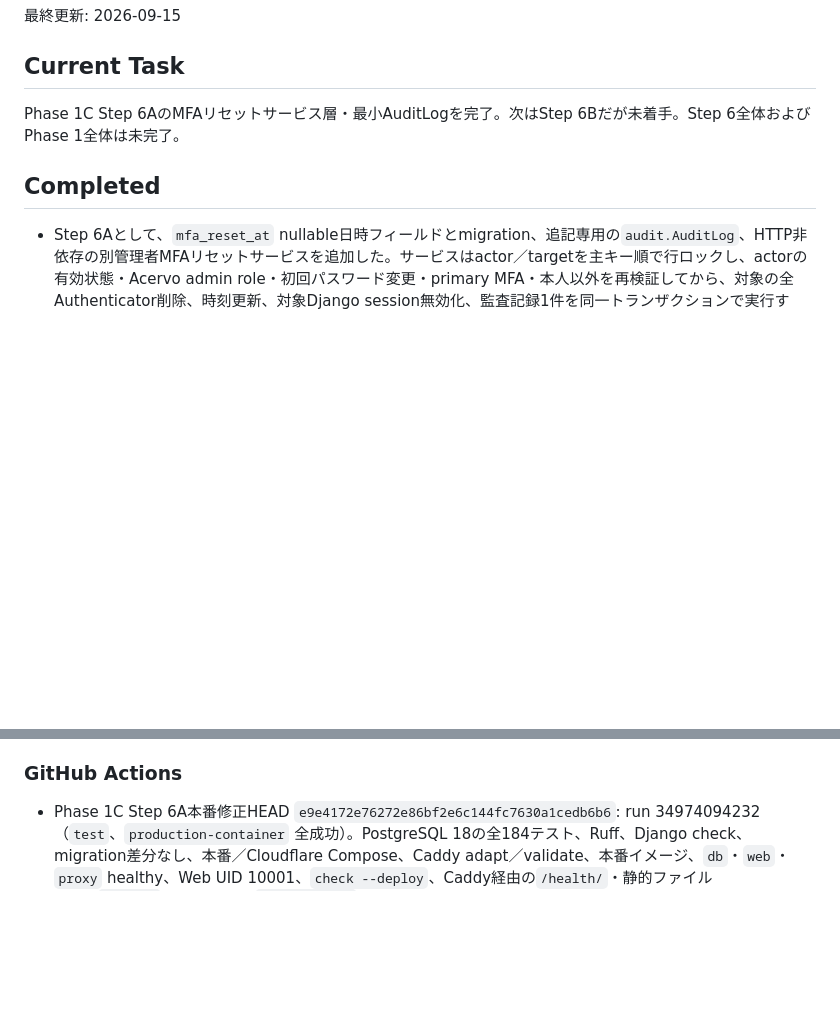
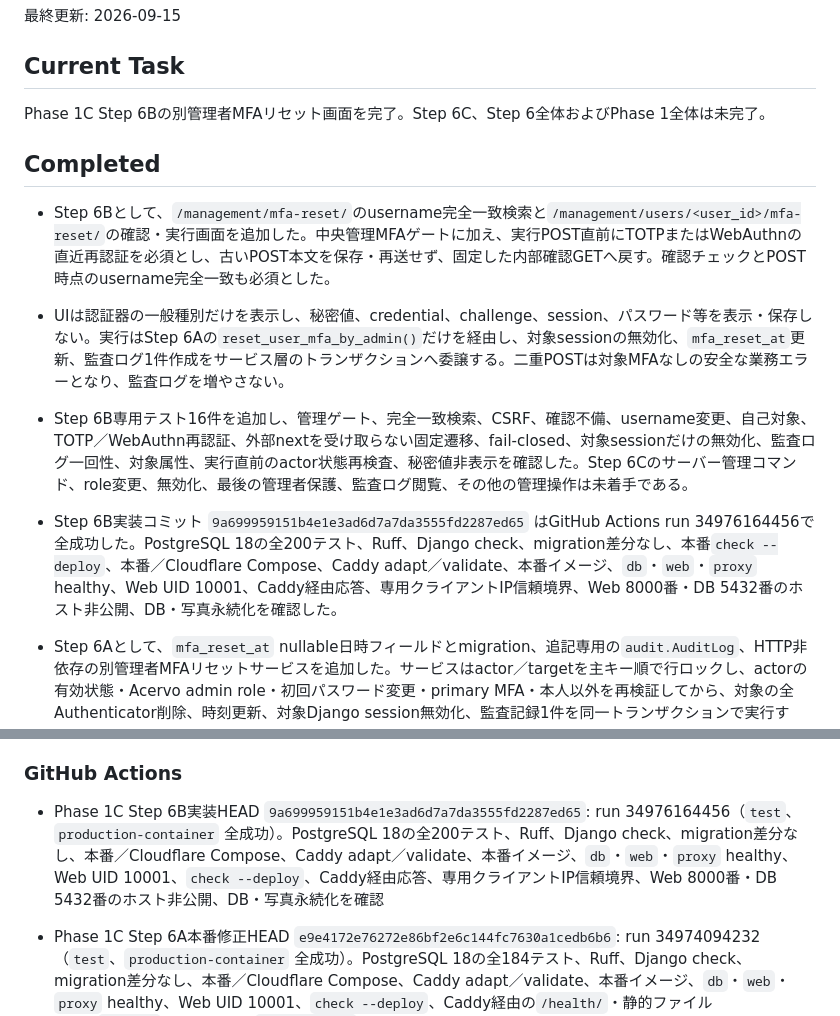
Before and after one commit to kade-6174/Acervo, a Markdown page: STATUS.md, 2 parts joined by grey strips. Rendered like a GitHub page; blank space fills up the shorter version.

Commit message:
Step 6Bの完了状況を記録

```diff
--- a/STATUS.md
+++ b/STATUS.md
@@ -4,10 +4,14 @@
 
 ## Current Task
 
-Phase 1C Step 6AのMFAリセットサービス層・最小AuditLogを完了。次はStep 6Bだが未着手。Step 6全体およびPhase 1全体は未完了。
+Phase 1C Step 6Bの別管理者MFAリセット画面を完了。Step 6C、Step 6全体およびPhase 1全体は未完了。
 
 ## Completed
 
+- Step 6Bとして、`/management/mfa-reset/`のusername完全一致検索と`/management/users/<user_id>/mfa-reset/`の確認・実行画面を追加した。中央管理MFAゲートに加え、実行POST直前にTOTPまたはWebAuthnの直近再認証を必須とし、古いPOST本文を保存・再送せず、固定した内部確認GETへ戻す。確認チェックとPOST時点のusername完全一致も必須とした。
+- UIは認証器の一般種別だけを表示し、秘密値、credential、challenge、session、パスワード等を表示・保存しない。実行はStep 6Aの`reset_user_mfa_by_admin()`だけを経由し、対象sessionの無効化、`mfa_reset_at`更新、監査ログ1件作成をサービス層のトランザクションへ委譲する。二重POSTは対象MFAなしの安全な業務エラーとなり、監査ログを増やさない。
+- Step 6B専用テスト16件を追加し、管理ゲート、完全一致検索、CSRF、確認不備、username変更、自己対象、TOTP／WebAuthn再認証、外部nextを受け取らない固定遷移、fail-closed、対象sessionだけの無効化、監査ログ一回性、対象属性、実行直前のactor状態再検査、秘密値非表示を確認した。Step 6Cのサーバー管理コマンド、role変更、無効化、最後の管理者保護、監査ログ閲覧、その他の管理操作は未着手である。
+- Step 6B実装コミット `9a699959151b4e1e3ad6d7a7da3555fd2287ed65` はGitHub Actions run 34976164456で全成功した。PostgreSQL 18の全200テスト、Ruff、Django check、migration差分なし、本番`check --deploy`、本番／Cloudflare Compose、Caddy adapt／validate、本番イメージ、`db`・`web`・`proxy` healthy、Web UID 10001、Caddy経由応答、専用クライアントIP信頼境界、Web 8000番・DB 5432番のホスト非公開、DB・写真永続化を確認した。
 - Step 6Aとして、`mfa_reset_at` nullable日時フィールドとmigration、追記専用の`audit.AuditLog`、HTTP非依存の別管理者MFAリセットサービスを追加した。サービスはactor／targetを主キー順で行ロックし、actorの有効状態・Acervo admin role・初回パスワード変更・primary MFA・本人以外を再検証してから、対象の全Authenticator削除、時刻更新、対象Django session無効化、監査記録1件を同一トランザクションで実行する。
 - AuditLogは発生日時、操作種別、実行経路、actor／target FKとusernameスナップショットだけを持ち、秘密値・credential・challenge・session／Cookie・任意本文・汎用JSONを保存しない。通常のinstance更新・削除は拒否し、Django `/admin/`へは登録していない。
 - Step 5のセッションMFA判定は`mfa_reset_at`以前の記録、欠損・bool・不正・無限大・未来の時刻をfail closedで拒否するよう補強した。リセット後に新たなprimary MFAを登録しても旧記録は再利用できず、リセット後に正当に作成されたMFA記録は許可する。session削除だけへ安全性を依存しない。
@@ -171,6 +175,7 @@ Phase 1C Step 6AのMFAリセットサービス層・最小AuditLogを完了。
 
 ### GitHub Actions
 
+- Phase 1C Step 6B実装HEAD `9a699959151b4e1e3ad6d7a7da3555fd2287ed65`: run 34976164456（`test`、`production-container` 全成功）。PostgreSQL 18の全200テスト、Ruff、Django check、migration差分なし、本番／Cloudflare Compose、Caddy adapt／validate、本番イメージ、`db`・`web`・`proxy` healthy、Web UID 10001、`check --deploy`、Caddy経由応答、専用クライアントIP信頼境界、Web 8000番・DB 5432番のホスト非公開、DB・写真永続化を確認
 - Phase 1C Step 6A本番修正HEAD `e9e4172e76272e86bf2e6c144fc7630a1cedb6b6`: run 34974094232（`test`、`production-container` 全成功）。PostgreSQL 18の全184テスト、Ruff、Django check、migration差分なし、本番／Cloudflare Compose、Caddy adapt／validate、本番イメージ、`db`・`web`・`proxy` healthy、Web UID 10001、`check --deploy`、Caddy経由の`/health/`・静的ファイル200、`/admin/` 404、未認証`/management/`の同一Originログインredirect、専用クライアントIP信頼境界、Web 8000番・DB 5432番のホスト非公開、DB・写真永続化を確認
 - Phase 1C Step 5C実装HEAD `af7b20e908445e2839ca226b3769a8b36564642c`: run 34962199834（`test`、`production-container` 全成功）。PostgreSQL 18の全174テスト、Ruff、Django check、migration差分なし、本番／Cloudflare Compose、Caddy adapt／validate、本番イメージ、`db`・`web`・`proxy` healthy、Web UID 10001、`check --deploy`、Caddy経由の`/health/`・静的ファイル200、`/admin/` 404、未認証`/management/`の同一Originログインredirect、専用クライアントIP信頼境界、Web 8000番・DB 5432番のホスト非公開、DB・写真永続化を確認
 - Phase 1C Step 5B実装HEAD `237fbdf5bea32e5f4488403d7f3d2d7a5a7f9ce0`: run 34868855403（`test`、`production-container` 全成功）。PostgreSQL 18の全161テスト、Ruff、Django check、migration差分なし、本番／Cloudflare Compose、Caddy、本番イメージ、全サービスhealthy、UID 10001、Caddy経由の未認証`/management/`同一Originログインredirect、`/admin/` 404、非公開ポート、DB・写真永続化を確認
```
Also changed, not shown: PLAN.md (+1 -1 lines), README.md (+1 -1 lines).
